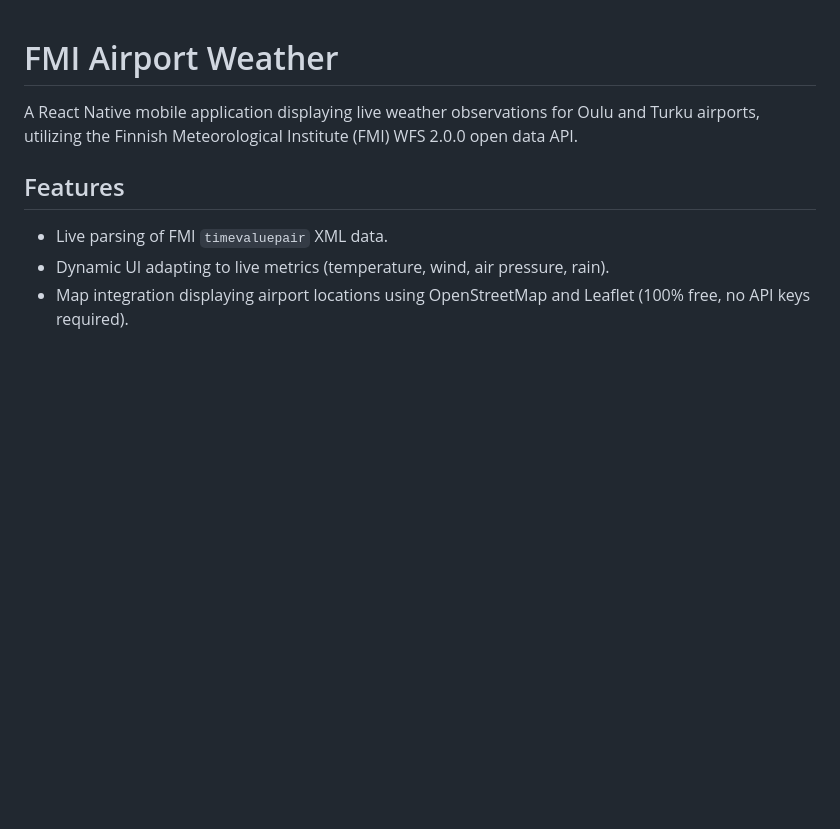
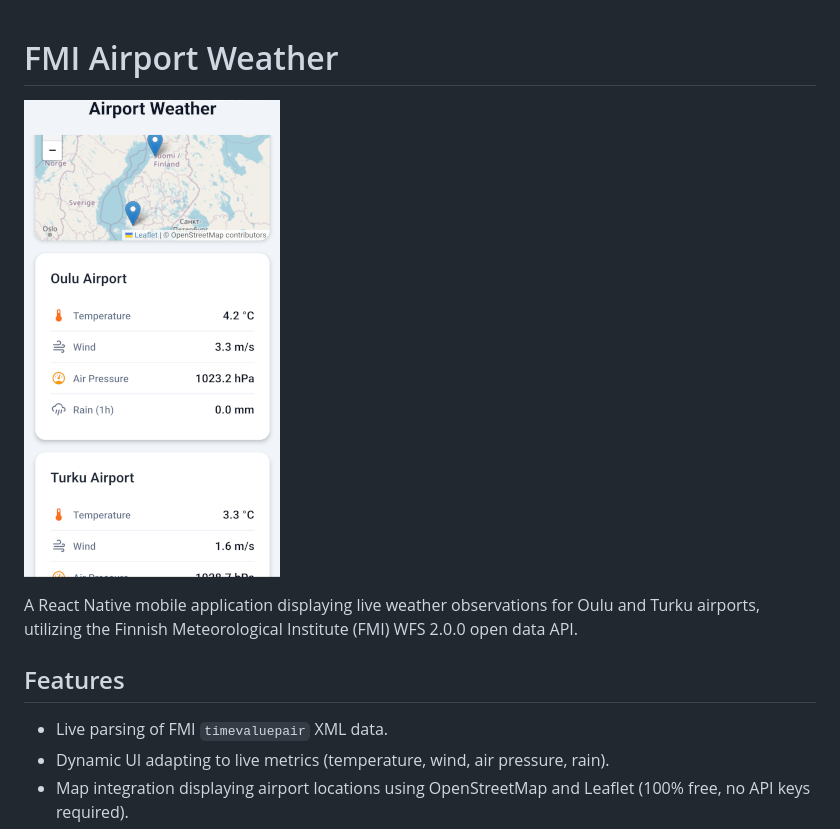
Before and after one commit to rampe-official/finnish-airports-weather-app, a Markdown page: README.md, the part around the change. Rendered like a GitHub page; pictures changed too: assets/screencap.png (added); blank space fills up the shorter version.

Commit message:
Added the screen capture

```diff
--- a/README.md
+++ b/README.md
@@ -1,4 +1,6 @@
 # FMI Airport Weather
+
+![Screen capture](./assets/screencap.png)
 
 A React Native mobile application displaying live weather observations for Oulu and Turku airports, utilizing the Finnish Meteorological Institute (FMI) WFS 2.0.0 open data API.
 
```
